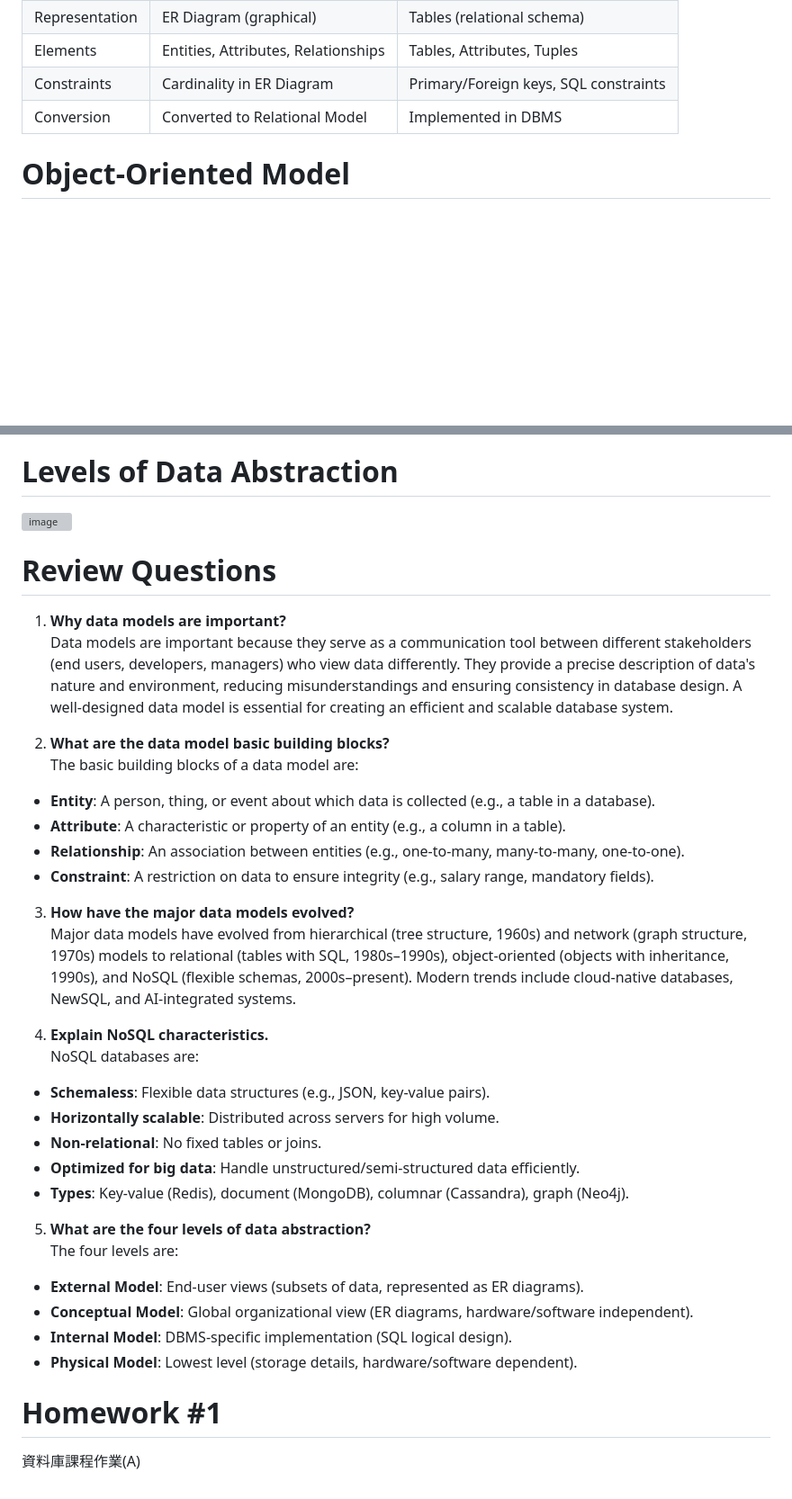
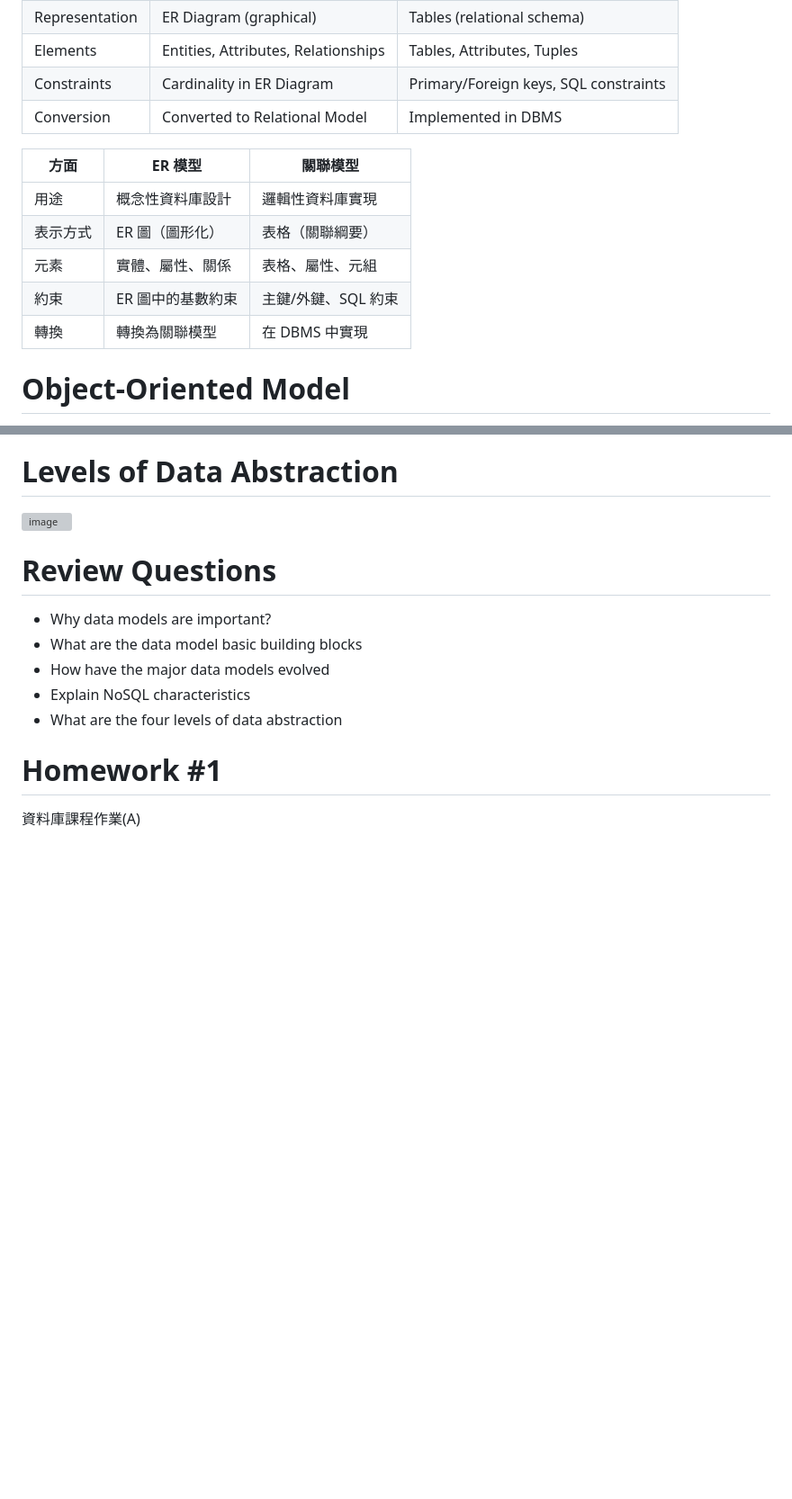
Before and after one commit to jerry0519-nycu/database-management, a Markdown page: ch2.md, 2 parts joined by grey strips. Shown at 90% size. Rendered like a GitHub page; blank space fills up the shorter version; grey boxes are pictures that could not be loaded.

```diff
--- a/ch2.md
+++ b/ch2.md
@@ -323,6 +453,15 @@ Representation|	ER Diagram (graphical)|	Tables (relational schema)
 Elements|	Entities, Attributes, Relationships|	Tables, Attributes, Tuples
 Constraints|	Cardinality in ER Diagram|	Primary/Foreign keys, SQL constraints
 Conversion|	Converted to Relational Model|	Implemented in DBMS
+
+
+| 方面         | ER 模型                  | 關聯模型                  |
+|--------------|--------------------------|--------------------------|
+| 用途         | 概念性資料庫設計          | 邏輯性資料庫實現          |
+| 表示方式     | ER 圖（圖形化）          | 表格（關聯綱要）          |
+| 元素         | 實體、屬性、關係          | 表格、屬性、元組          |
+| 約束         | ER 圖中的基數約束         | 主鍵/外鍵、SQL 約束       |
+| 轉換         | 轉換為關聯模型            | 在 DBMS 中實現            |
 
 # Object-Oriented Model
 In the object-oriented data model (OODM), both data and its relationship are contained in a single structure known as an object
@@ -452,33 +591,11 @@ Products of O/R DBMS
 <img width="518" alt="image" src="https://github.com/user-attachments/assets/3a8d6f94-b019-4743-8dde-72d3dd6ec3e0" />
 
 # Review Questions
-1. **Why data models are important?**
-Data models are important because they serve as a communication tool between different stakeholders (end users, developers, managers) who view data differently. They provide a precise description of data's nature and environment, reducing misunderstandings and ensuring consistency in database design. A well-designed data model is essential for creating an efficient and scalable database system.
-
-2. **What are the data model basic building blocks?**
-The basic building blocks of a data model are:
-- **Entity**: A person, thing, or event about which data is collected (e.g., a table in a database).
-- **Attribute**: A characteristic or property of an entity (e.g., a column in a table).
-- **Relationship**: An association between entities (e.g., one-to-many, many-to-many, one-to-one).
-- **Constraint**: A restriction on data to ensure integrity (e.g., salary range, mandatory fields).
-
-3. **How have the major data models evolved?**
-Major data models have evolved from hierarchical (tree structure, 1960s) and network (graph structure, 1970s) models to relational (tables with SQL, 1980s–1990s), object-oriented (objects with inheritance, 1990s), and NoSQL (flexible schemas, 2000s–present). Modern trends include cloud-native databases, NewSQL, and AI-integrated systems.
-
-4. **Explain NoSQL characteristics.**
-NoSQL databases are:
-- **Schemaless**: Flexible data structures (e.g., JSON, key-value pairs).
-- **Horizontally scalable**: Distributed across servers for high volume.
-- **Non-relational**: No fixed tables or joins.
-- **Optimized for big data**: Handle unstructured/semi-structured data efficiently.
-- **Types**: Key-value (Redis), document (MongoDB), columnar (Cassandra), graph (Neo4j).
-
-5. **What are the four levels of data abstraction?**
-The four levels are:
-- **External Model**: End-user views (subsets of data, represented as ER diagrams).
-- **Conceptual Model**: Global organizational view (ER diagrams, hardware/software independent).
-- **Internal Model**: DBMS-specific implementation (SQL logical design).
-- **Physical Model**: Lowest level (storage details, hardware/software dependent).
+- Why data models are important?
+- What are the data model basic building blocks
+- How have the major data models evolved
+- Explain NoSQL characteristics
+- What are the four levels of data abstraction
 
 # Homework #1
 資料庫課程作業(A)
```
Also changed, not shown: other parts of ch2.md (+133 -3 lines).
